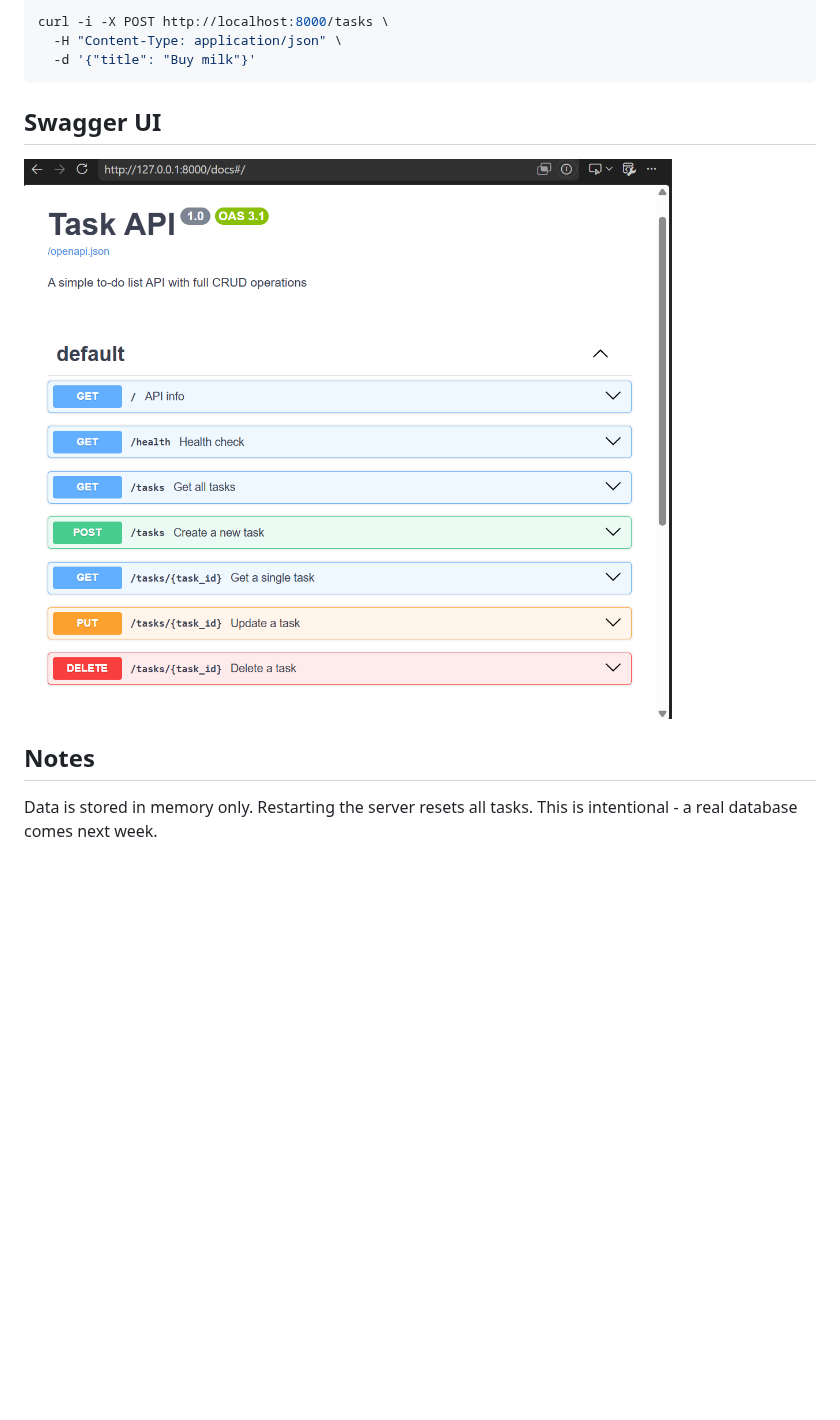
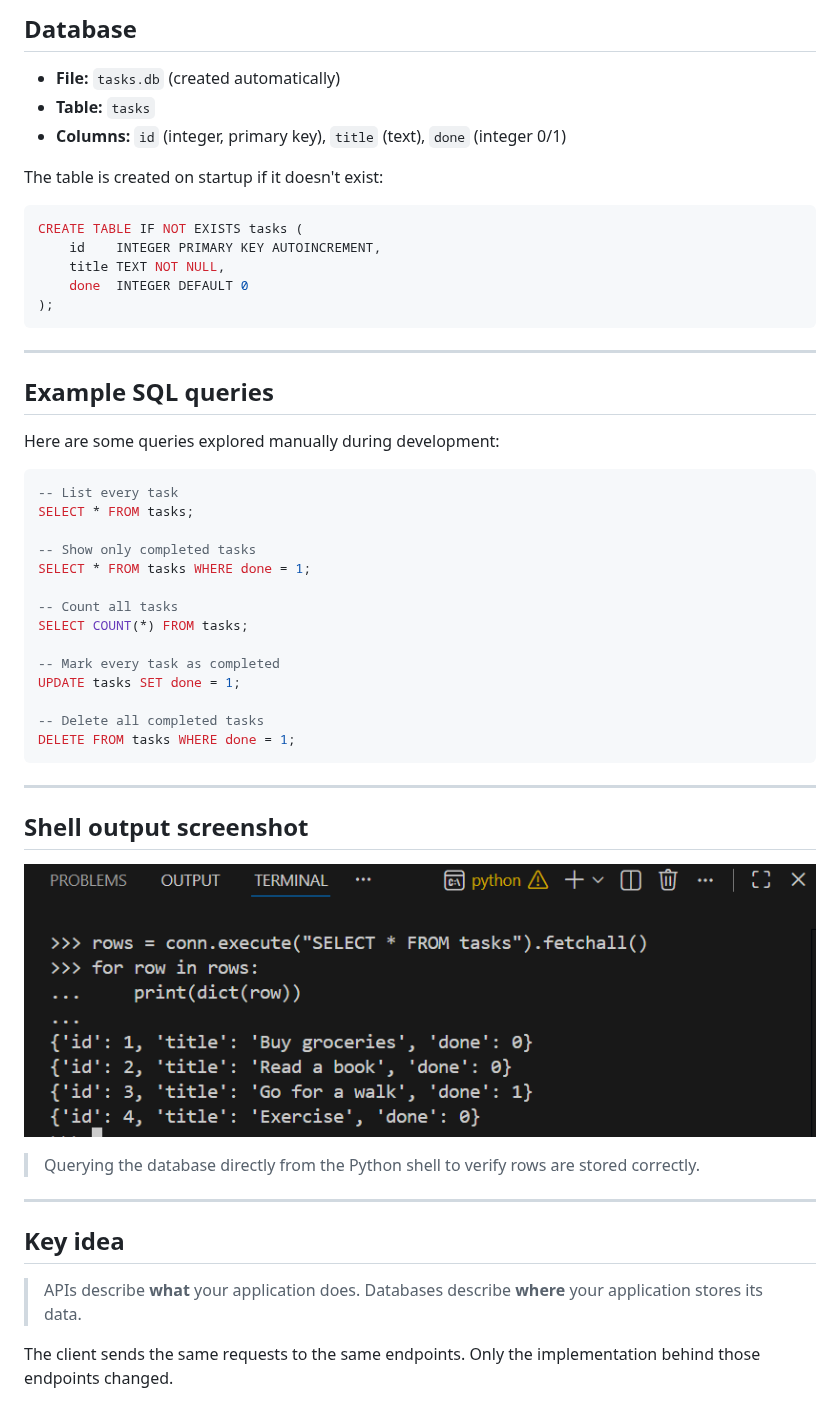
Before and after one commit to Sathvika-g-29/task-api, a Markdown page: readme.md, the part around one of its changes. Drawn GitHub-style; pictures changed too: screenshot.png; blank space fills up the shorter version.

Commit message:
Stage 5: database documentation

````diff
--- a/readme.md
+++ b/readme.md
@@ -27,15 +78,55 @@ Visit `http://localhost:8000/docs` for the interactive Swagger UI.
 
-```bash
-curl -i -X POST http://localhost:8000/tasks \
-  -H "Content-Type: application/json" \
-  -d '{"title": "Buy milk"}'
+## Database
+
+- **File:** `tasks.db` (created automatically)
+- **Table:** `tasks`
+- **Columns:** `id` (integer, primary key), `title` (text), `done` (integer 0/1)
+
+The table is created on startup if it doesn't exist:
+
+```sql
+CREATE TABLE IF NOT EXISTS tasks (
+    id    INTEGER PRIMARY KEY AUTOINCREMENT,
+    title TEXT NOT NULL,
+    done  INTEGER DEFAULT 0
+);
 ```
 
-## Swagger UI
+---
 
-![Swagger UI](screenshot.png)
+## Example SQL queries
 
-## Notes
+Here are some queries explored manually during development:
 
-Data is stored in memory only. Restarting the server resets all tasks.
-This is intentional - a real database comes next week.
+```sql
+-- List every task
+SELECT * FROM tasks;
+
+-- Show only completed tasks
+SELECT * FROM tasks WHERE done = 1;
+
+-- Count all tasks
+SELECT COUNT(*) FROM tasks;
+
+-- Mark every task as completed
+UPDATE tasks SET done = 1;
+
+-- Delete all completed tasks
+DELETE FROM tasks WHERE done = 1;
+```
+
+---
+
+## Shell output screenshot
+
+![SQLite shell output](screenshot.png)
+
+> Querying the database directly from the Python shell to verify rows are stored correctly.
+
+---
+
+## Key idea
+
+> APIs describe **what** your application does. Databases describe **where** your application stores its data.
+
+The client sends the same requests to the same endpoints. Only the implementation behind those endpoints changed.
````
Also changed, not shown: other parts of readme.md (+64 -13 lines).
